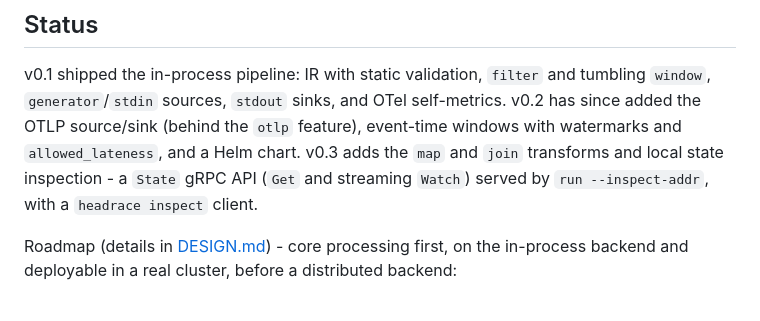
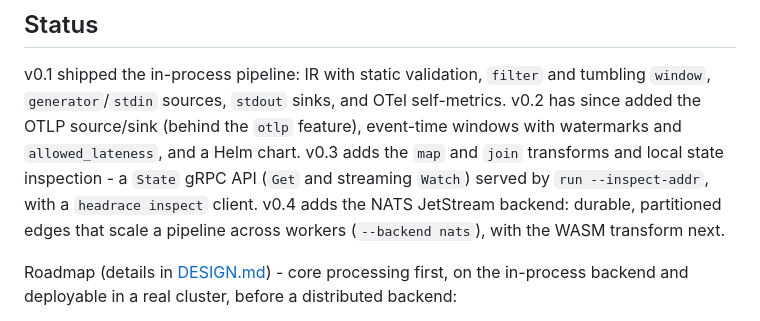
Before and after one commit to headrace-rs/headrace, a Markdown page: README.md, the part around one of its changes. Drawn GitHub-style.

```diff
--- a/README.md
+++ b/README.md
@@ -89,7 +89,9 @@ v0.1 shipped the in-process pipeline: IR with static validation, `filter` and tu
 since added the OTLP source/sink (behind the `otlp` feature), event-time windows with
 watermarks and `allowed_lateness`, and a Helm chart. v0.3 adds the `map` and `join`
 transforms and local state inspection - a `State` gRPC API (`Get` and streaming `Watch`)
-served by `run --inspect-addr`, with a `headrace inspect` client.
+served by `run --inspect-addr`, with a `headrace inspect` client. v0.4 adds the NATS
+JetStream backend: durable, partitioned edges that scale a pipeline across workers
+(`--backend nats`), with the WASM transform next.
 
 Roadmap (details in [DESIGN.md](./DESIGN.md#roadmap)) - core processing first, on the
 in-process backend and deployable in a real cluster, before a distributed backend:
```
Also changed, not shown: other parts of README.md (+1 -1 lines), DESIGN.md (+11 -6 lines).
